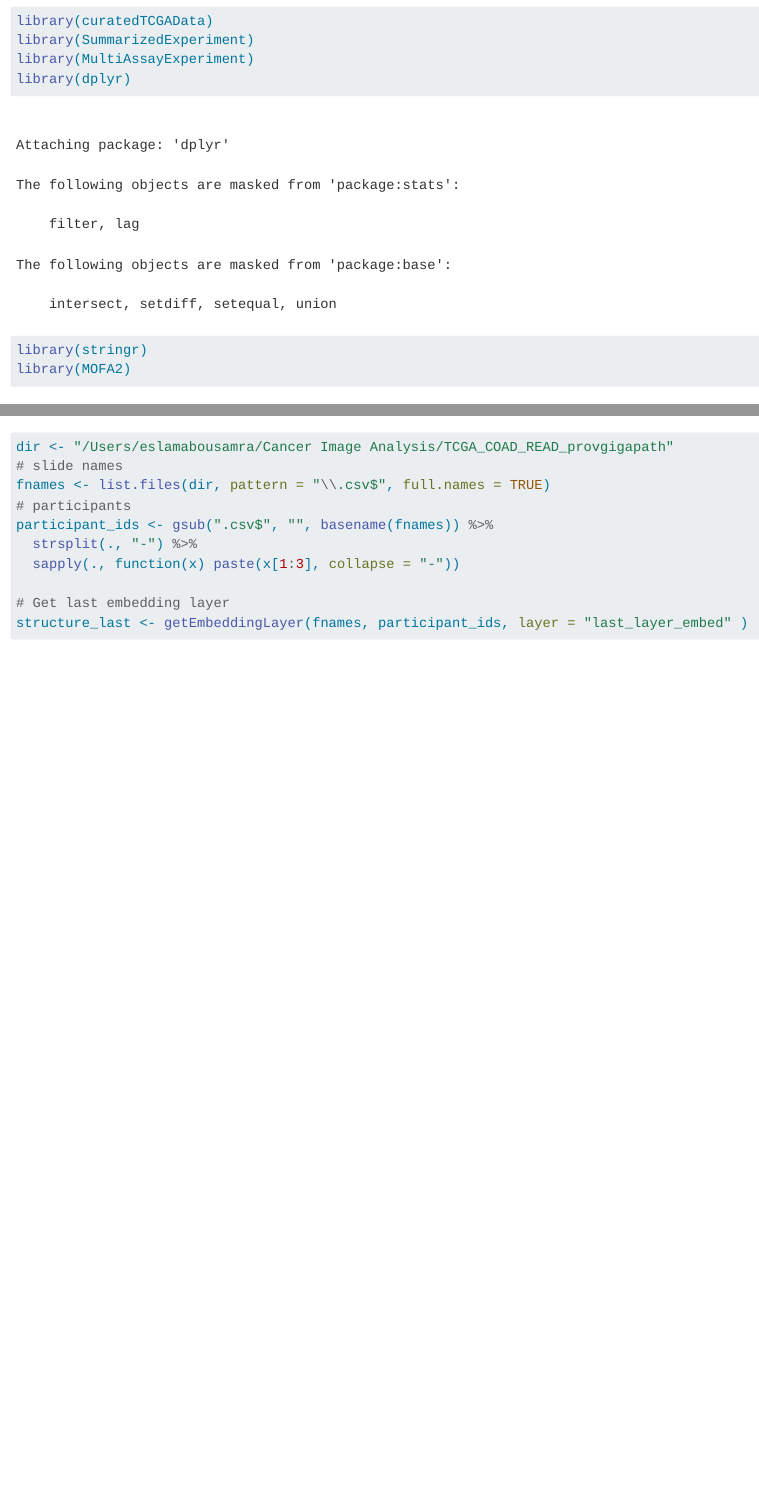
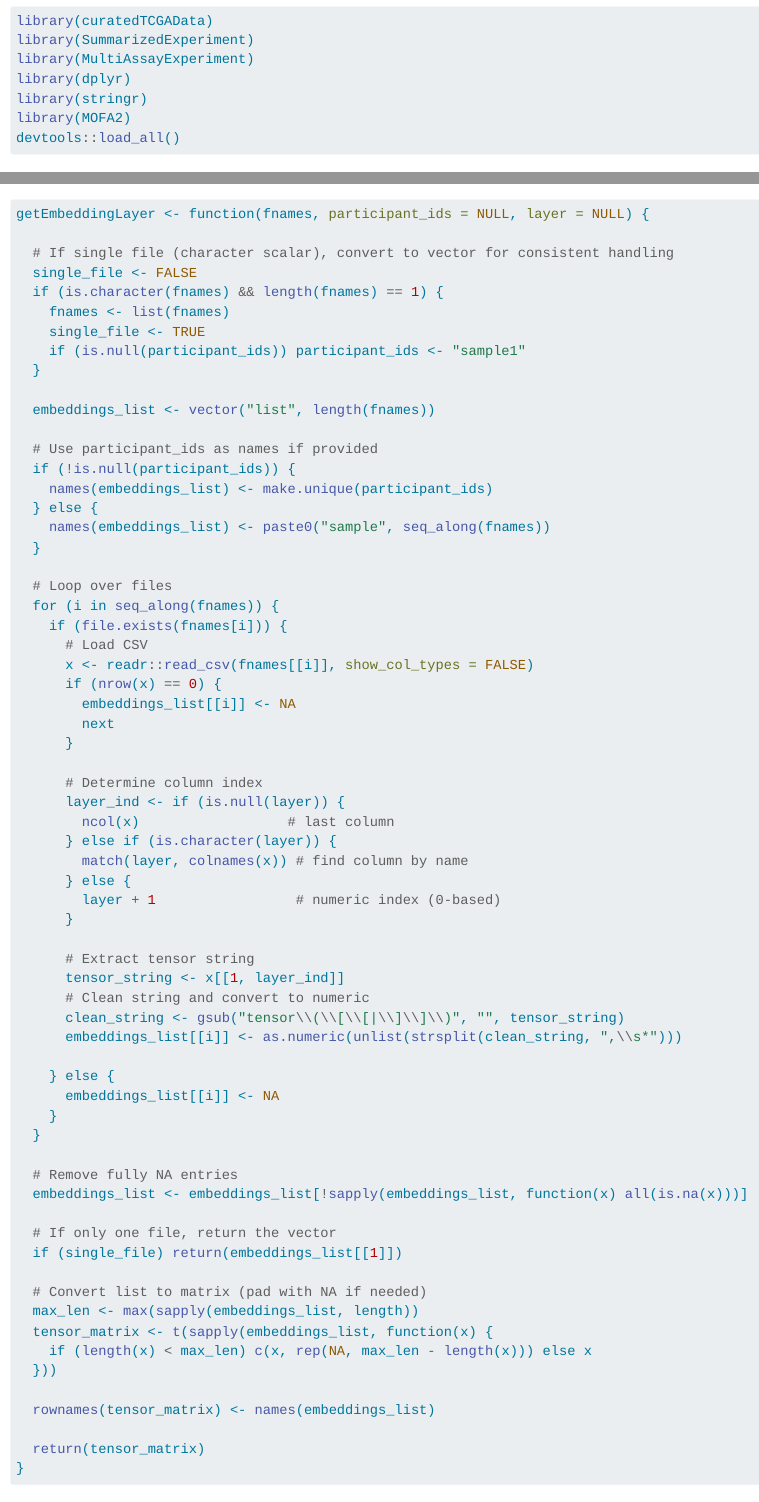
Before and after one commit to billila/ImageFeatureTCGA, a Quarto document (vignettes/MOFA_analysis.qmd): the page in a window 1100 px wide, from 190 px down, and a second part further down, joined at a grey line. Rendered offline with R 4.5, knitr and Pandoc in place of Quarto, with nearby package versions; some code elsewhere in the file could not run offline; long lines of code are wrapped.

Commit message:
adding missing function

````diff
--- a/vignettes/MOFA_analysis.qmd
+++ b/vignettes/MOFA_analysis.qmd
@@ -25,6 +25,7 @@ library(MultiAssayExperiment)
 library(dplyr)
 library(stringr)
 library(MOFA2)
+devtools::load_all()
 ```
 
 
@@ -46,3 +50,69 @@ listProvGiga("TCGA_READ", level = "slide_level")
+getEmbeddingLayer <- function(fnames, participant_ids = NULL, layer = NULL) {
+
+  # If single file (character scalar), convert to vector for consistent handling
+  single_file <- FALSE
+  if (is.character(fnames) && length(fnames) == 1) {
+    fnames <- list(fnames)
+    single_file <- TRUE
+    if (is.null(participant_ids)) participant_ids <- "sample1"
+  }
+
+  embeddings_list <- vector("list", length(fnames))
+
+  # Use participant_ids as names if provided
+  if (!is.null(participant_ids)) {
+    names(embeddings_list) <- make.unique(participant_ids)
+  } else {
+    names(embeddings_list) <- paste0("sample", seq_along(fnames))
+  }
+
+  # Loop over files
+  for (i in seq_along(fnames)) {
+    if (file.exists(fnames[i])) {
+      # Load CSV
+      x <- readr::read_csv(fnames[[i]], show_col_types = FALSE)
+      if (nrow(x) == 0) {
+        embeddings_list[[i]] <- NA
+        next
+      }
+
+      # Determine column index
+      layer_ind <- if (is.null(layer)) {
+        ncol(x)                  # last column
+      } else if (is.character(layer)) {
+        match(layer, colnames(x)) # find column by name
+      } else {
+        layer + 1                 # numeric index (0-based)
+      }
+
+      # Extract tensor string
+      tensor_string <- x[[1, layer_ind]]
+      # Clean string and convert to numeric
+      clean_string <- gsub("tensor\\(\\[\\[|\\]\\]\\)", "", tensor_string)
+      embeddings_list[[i]] <- as.numeric(unlist(strsplit(clean_string, ",\\s*")))
+
+    } else {
+      embeddings_list[[i]] <- NA
+    }
+  }
+
+  # Remove fully NA entries
+  embeddings_list <- embeddings_list[!sapply(embeddings_list, function(x) all(is.na(x)))]
+
+  # If only one file, return the vector
+  if (single_file) return(embeddings_list[[1]])
+
+  # Convert list to matrix (pad with NA if needed)
+  max_len <- max(sapply(embeddings_list, length))
+  tensor_matrix <- t(sapply(embeddings_list, function(x) {
+    if (length(x) < max_len) c(x, rep(NA, max_len - length(x))) else x
+  }))
+
+  rownames(tensor_matrix) <- names(embeddings_list)
+
+  return(tensor_matrix)
+}
+```
 
 # Load data
 ```{r load_embeddings}
````
Also changed, not shown: vignettes/MOFA_analysis.qmd (12 more changed lines).
